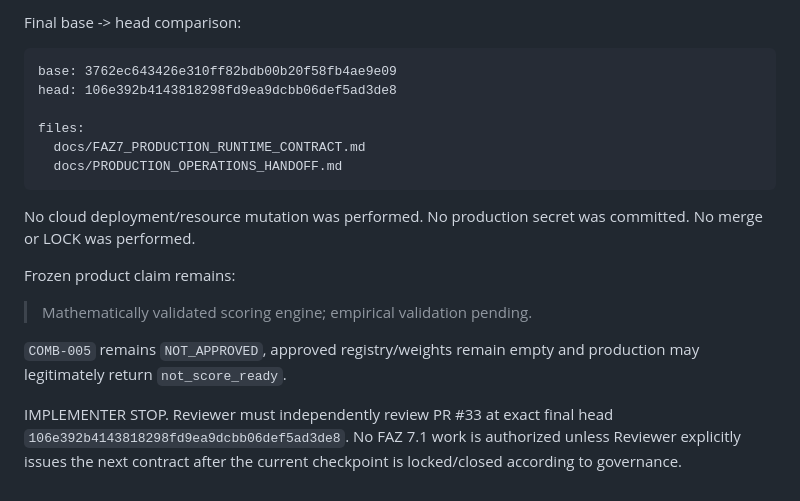
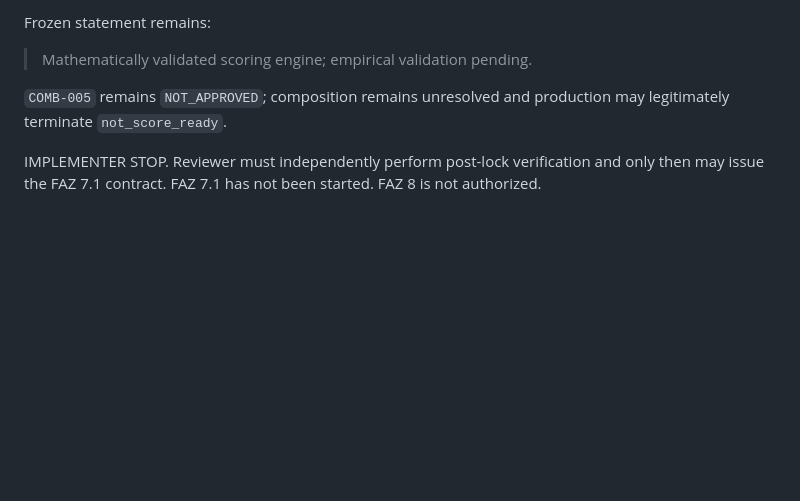
Before and after one commit to metadoks/sitescore, a Markdown page: implementer.md, the part around one of its changes. GitHub-like rendering; blank space fills up the shorter version.

````diff
--- a/implementer.md
+++ b/implementer.md
@@ -191,20 +90,7 @@ Therefore validated permanent document bytes are identical to final PR document
-Final base -> head comparison:
-
-```text
-base: 3762ec643426e310ff82bdb00b20f58fb4ae9e09
-head: 106e392b4143818298fd9ea9dcbb06def5ad3de8
-
-files:
-  docs/FAZ7_PRODUCTION_RUNTIME_CONTRACT.md
-  docs/PRODUCTION_OPERATIONS_HANDOFF.md
-```
-
-No cloud deployment/resource mutation was performed. No production secret was committed. No merge or LOCK was performed.
-
-Frozen product claim remains:
+Frozen statement remains:
 
 > Mathematically validated scoring engine; empirical validation pending.
 
-`COMB-005` remains `NOT_APPROVED`, approved registry/weights remain empty and production may legitimately return `not_score_ready`.
+`COMB-005` remains `NOT_APPROVED`; composition remains unresolved and production may legitimately terminate `not_score_ready`.
 
-IMPLEMENTER STOP. Reviewer must independently review PR #33 at exact final head `106e392b4143818298fd9ea9dcbb06def5ad3de8`. No FAZ 7.1 work is authorized unless Reviewer explicitly issues the next contract after the current checkpoint is locked/closed according to governance.
+IMPLEMENTER STOP. Reviewer must independently perform post-lock verification and only then may issue the FAZ 7.1 contract. FAZ 7.1 has not been started. FAZ 8 is not authorized.
````
Also changed, not shown: other parts of implementer.md (+44 -145 lines).
